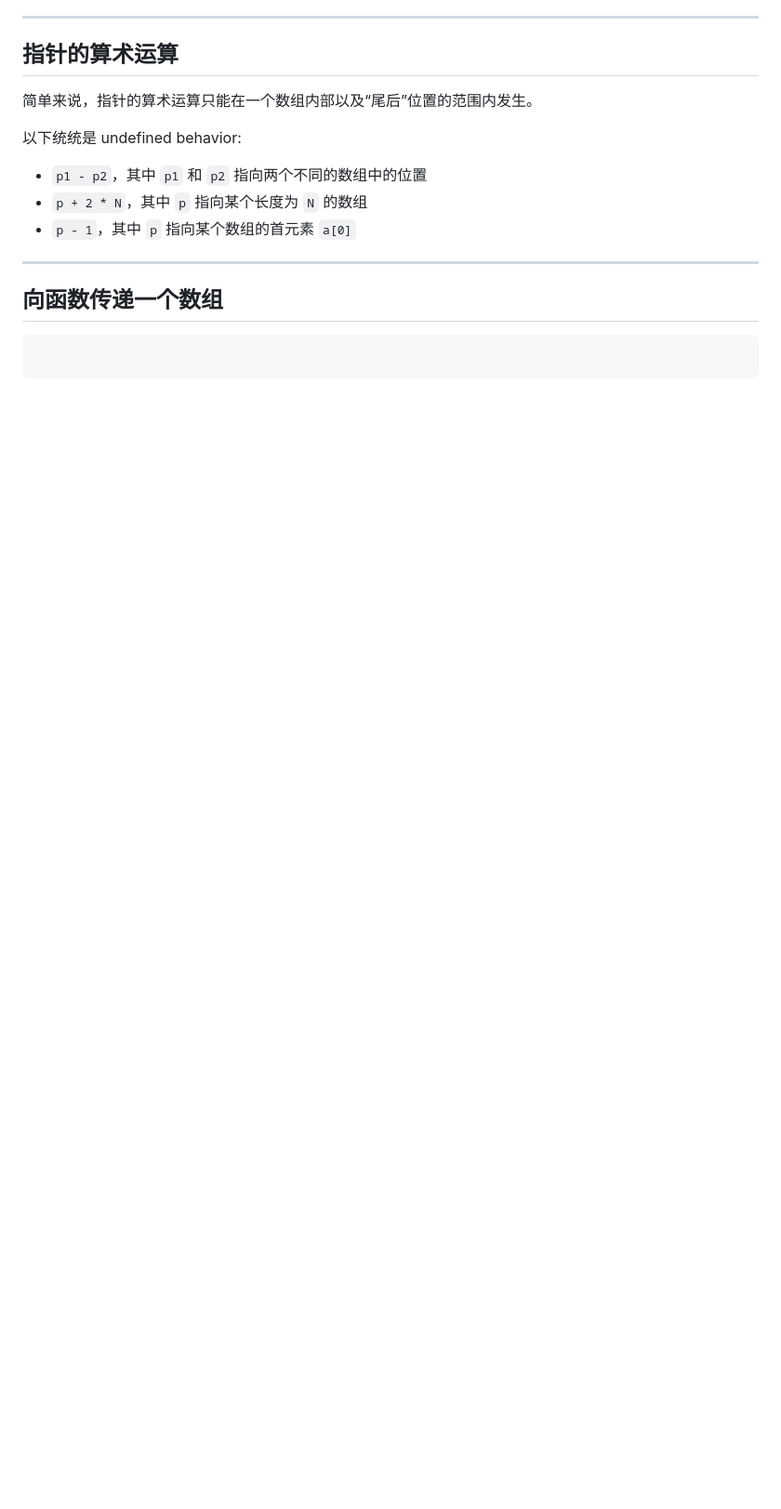
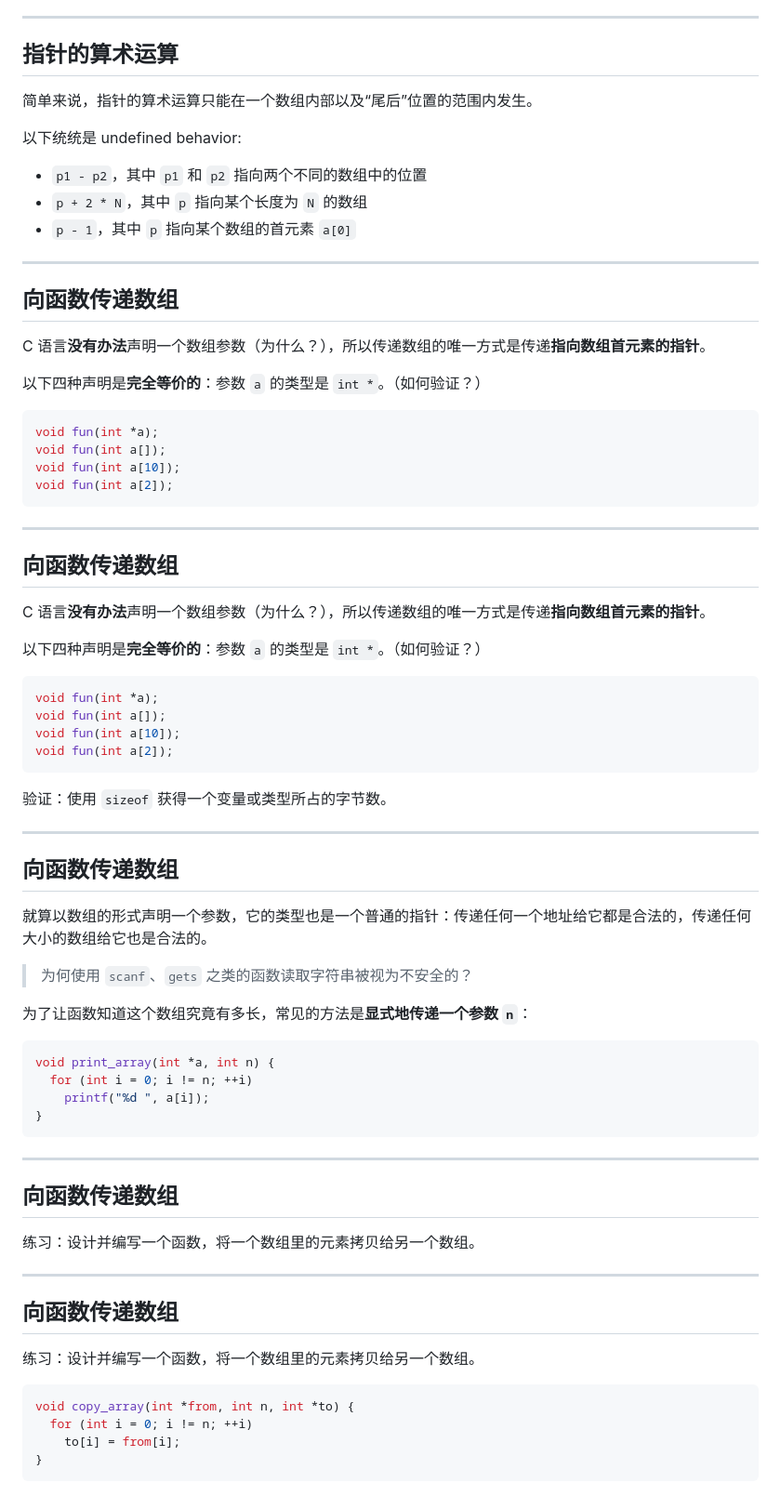
Before and after one commit to GKxxUCAS/CS100-recitations-spring2023, a Markdown page: r3/r3.md, the part around one of its changes. Shown at 93% size. Drawn GitHub-style; blank space fills up the shorter version.

Commit message:
r3 finish array and pointers

````diff
--- a/r3/r3.md
+++ b/r3/r3.md
@@ -911,8 +951,68 @@ int y[4][3] = {[0][0]=1, [1][1]=1, [2][0]=1};  // row 0 initialized to {1, 0, 0}
 
 ---
 
-## 向函数传递一个数组
+## 向函数传递数组
+
+C 语言**没有办法**声明一个数组参数（为什么？），所以传递数组的唯一方式是传递**指向数组首元素的指针**。
+
+以下四种声明是**完全等价的**：参数 `a` 的类型是 `int *`。（如何验证？）
 
 ```c
+void fun(int *a);
+void fun(int a[]);
+void fun(int a[10]);
+void fun(int a[2]);
+```
 
+---
+
+## 向函数传递数组
+
+C 语言**没有办法**声明一个数组参数（为什么？），所以传递数组的唯一方式是传递**指向数组首元素的指针**。
+
+以下四种声明是**完全等价的**：参数 `a` 的类型是 `int *`。（如何验证？）
+
+```c
+void fun(int *a);
+void fun(int a[]);
+void fun(int a[10]);
+void fun(int a[2]);
 ```
+
+验证：使用 `sizeof` 获得一个变量或类型所占的字节数。
+
+---
+
+## 向函数传递数组
+
+就算以数组的形式声明一个参数，它的类型也是一个普通的指针：传递任何一个地址给它都是合法的，传递任何大小的数组给它也是合法的。
+
+> 为何使用 `scanf`、`gets` 之类的函数读取字符串被视为不安全的？
+
+为了让函数知道这个数组究竟有多长，常见的方法是**显式地传递一个参数 `n`**：
+
+```c
+void print_array(int *a, int n) {
+  for (int i = 0; i != n; ++i)
+    printf("%d ", a[i]);
+}
+```
+
+---
+
+## 向函数传递数组
+
+练习：设计并编写一个函数，将一个数组里的元素拷贝给另一个数组。
+
+---
+
+## 向函数传递数组
+
+练习：设计并编写一个函数，将一个数组里的元素拷贝给另一个数组。
+
+```c
+void copy_array(int *from, int n, int *to) {
+  for (int i = 0; i != n; ++i)
+    to[i] = from[i];
+}
+```
````
Also changed, not shown: other parts of r3/r3.md (+45 -5 lines).
